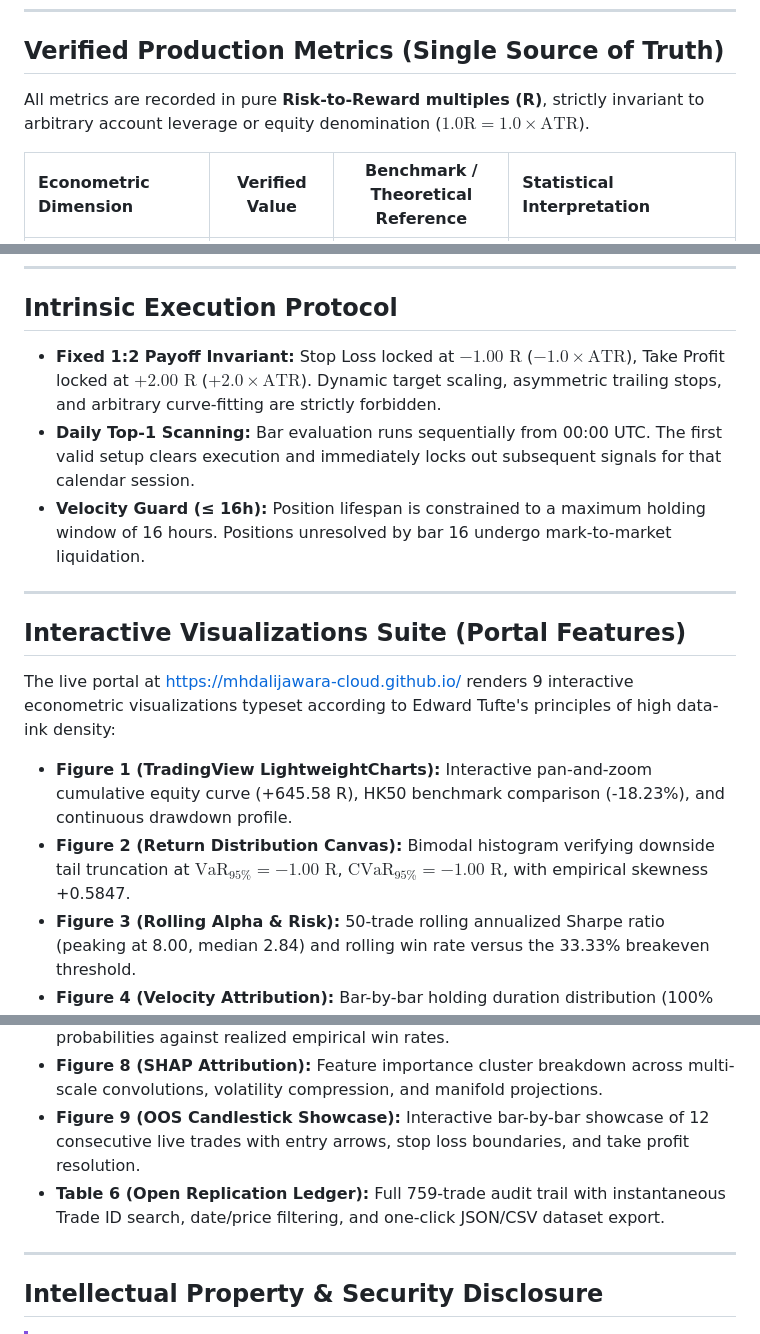
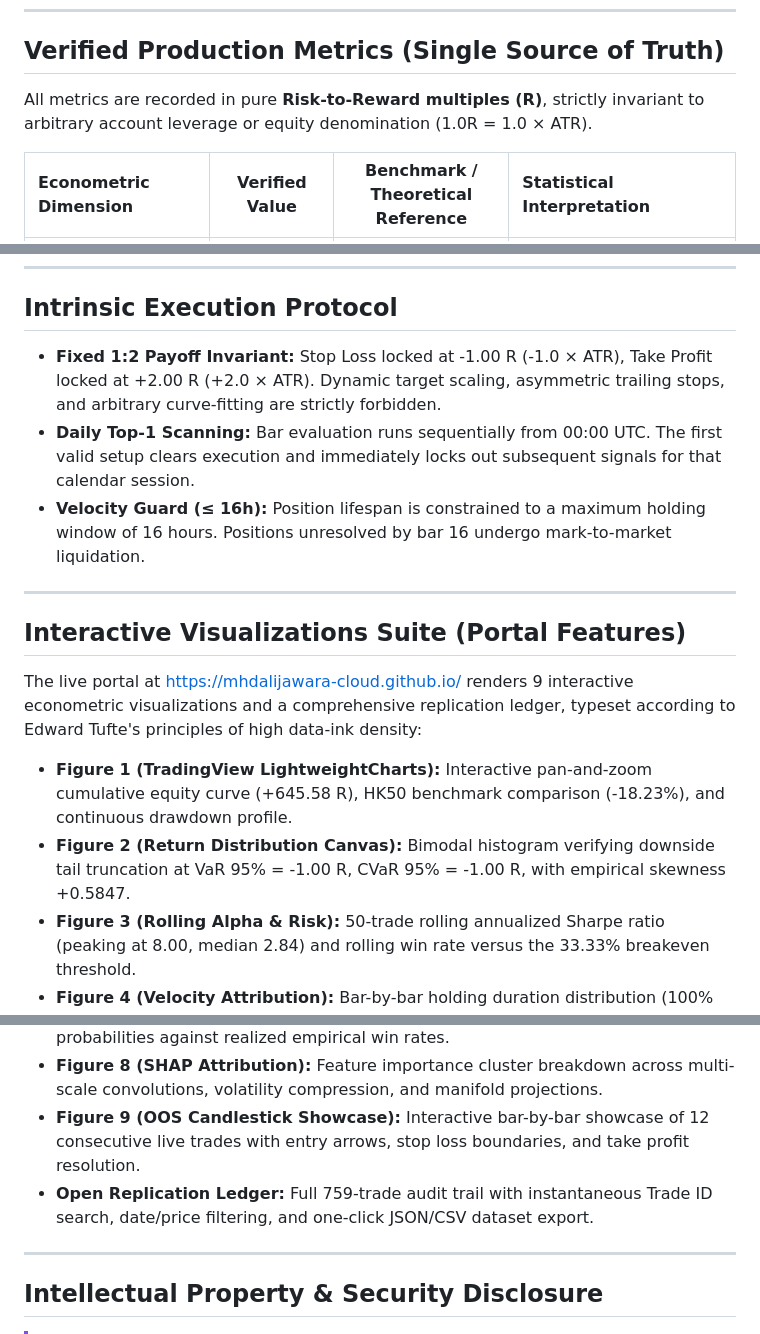
Before and after one commit to mhdalijawara-cloud/mhdalijawara-cloud.github.io, a Markdown page: README.md, 3 parts joined by grey strips. Drawn GitHub-style.

Commit message:
fix(readme): purge remaining pseudo-math delimiters, unescape Figure 2 VaR stats, and fix orphaned Table 6 heading

```diff
--- a/README.md
+++ b/README.md
@@ -22,7 +22,7 @@ The framework enforces strict temporal causality ($t-59$ to $t$), a quantized **
 
 ## Verified Production Metrics (Single Source of Truth)
 
-All metrics are recorded in pure **Risk-to-Reward multiples (R)**, strictly invariant to arbitrary account leverage or equity denomination ($1.0\text{R} = 1.0 \times \text{ATR}$).
+All metrics are recorded in pure **Risk-to-Reward multiples (R)**, strictly invariant to arbitrary account leverage or equity denomination (1.0R = 1.0 × ATR).
 
 | Econometric Dimension | Verified Value | Benchmark / Theoretical Reference | Statistical Interpretation |
 | :--- | :---: | :---: | :--- |
@@ -103,7 +103,7 @@ $$
 
 ## Intrinsic Execution Protocol
 
-- **Fixed 1:2 Payoff Invariant:** Stop Loss locked at $-1.00\text{ R}$ ($-1.0 \times \text{ATR}$), Take Profit locked at $+2.00\text{ R}$ ($+2.0 \times \text{ATR}$). Dynamic target scaling, asymmetric trailing stops, and arbitrary curve-fitting are strictly forbidden.
+- **Fixed 1:2 Payoff Invariant:** Stop Loss locked at -1.00 R (-1.0 × ATR), Take Profit locked at +2.00 R (+2.0 × ATR). Dynamic target scaling, asymmetric trailing stops, and arbitrary curve-fitting are strictly forbidden.
 - **Daily Top-1 Scanning:** Bar evaluation runs sequentially from 00:00 UTC. The first valid setup clears execution and immediately locks out subsequent signals for that calendar session.
 - **Velocity Guard (≤ 16h):** Position lifespan is constrained to a maximum holding window of 16 hours. Positions unresolved by bar 16 undergo mark-to-market liquidation.
 
@@ -111,10 +111,10 @@ $$
 
 ## Interactive Visualizations Suite (Portal Features)
 
-The live portal at [https://mhdalijawara-cloud.github.io/](https://mhdalijawara-cloud.github.io/) renders 9 interactive econometric visualizations typeset according to Edward Tufte's principles of high data-ink density:
+The live portal at [https://mhdalijawara-cloud.github.io/](https://mhdalijawara-cloud.github.io/) renders 9 interactive econometric visualizations and a comprehensive replication ledger, typeset according to Edward Tufte's principles of high data-ink density:
 
 - **Figure 1 (TradingView LightweightCharts):** Interactive pan-and-zoom cumulative equity curve (+645.58 R), HK50 benchmark comparison (-18.23%), and continuous drawdown profile.
-- **Figure 2 (Return Distribution Canvas):** Bimodal histogram verifying downside tail truncation at $\text{VaR}_{95\%} = -1.00\text{ R}$, $\text{CVaR}_{95\%} = -1.00\text{ R}$, with empirical skewness +0.5847.
+- **Figure 2 (Return Distribution Canvas):** Bimodal histogram verifying downside tail truncation at VaR 95% = -1.00 R, CVaR 95% = -1.00 R, with empirical skewness +0.5847.
 - **Figure 3 (Rolling Alpha & Risk):** 50-trade rolling annualized Sharpe ratio (peaking at 8.00, median 2.84) and rolling win rate versus the 33.33% breakeven threshold.
 - **Figure 4 (Velocity Attribution):** Bar-by-bar holding duration distribution (100% terminated within ≤ 16 hours).
 - **Figure 5 (Temporal Alpha Heatmap):** Microstructural alpha density mapped across 24 hours of the day and 5 trading days.
@@ -122,7 +122,7 @@ The live portal at [https://mhdalijawara-cloud.github.io/](https://mhdalijawara-
 - **Figure 7 (Calibration Curve):** Reliability diagram comparing forecasted quantile probabilities against realized empirical win rates.
 - **Figure 8 (SHAP Attribution):** Feature importance cluster breakdown across multi-scale convolutions, volatility compression, and manifold projections.
 - **Figure 9 (OOS Candlestick Showcase):** Interactive bar-by-bar showcase of 12 consecutive live trades with entry arrows, stop loss boundaries, and take profit resolution.
-- **Table 6 (Open Replication Ledger):** Full 759-trade audit trail with instantaneous Trade ID search, date/price filtering, and one-click JSON/CSV dataset export.
+- **Open Replication Ledger:** Full 759-trade audit trail with instantaneous Trade ID search, date/price filtering, and one-click JSON/CSV dataset export.
 
 ---
 
```
Also changed, not shown: other parts of README.md (+1 -1 lines).
